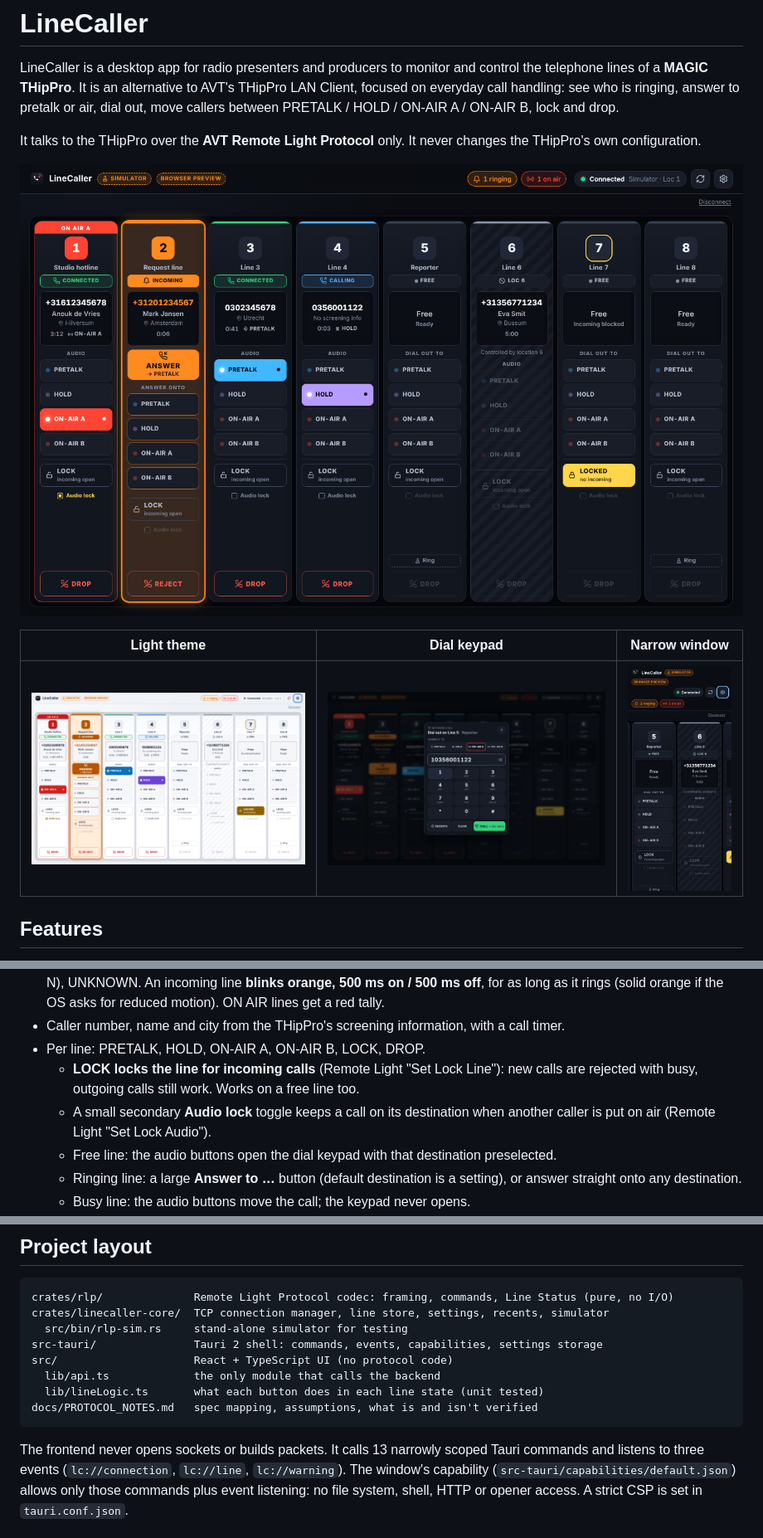
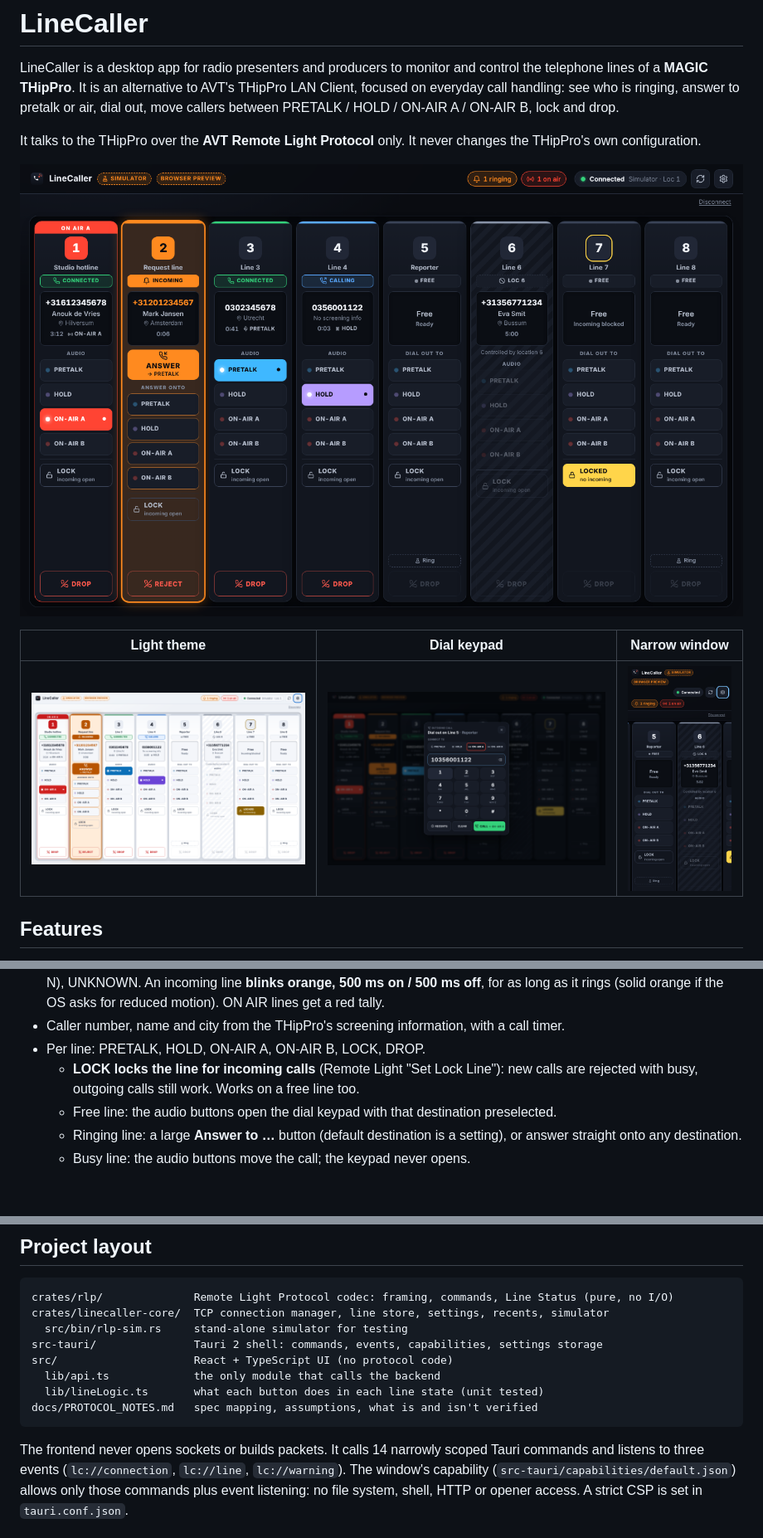
Before and after one commit to Frankvandetechniek/LineCaller, a Markdown page: README.md, 3 parts joined by grey strips. Shown at 83% size. GitHub-like rendering; pictures changed too: docs/screenshots/app-dark.png, docs/screenshots/app-light.png, docs/screenshots/keypad.png; blank space fills up the shorter version.

````diff
--- a/README.md
+++ b/README.md
@@ -29,8 +29,6 @@ THipPro's own configuration.
 * Per line: PRETALK, HOLD, ON-AIR A, ON-AIR B, LOCK, DROP.
   * **LOCK locks the line for incoming calls** (Remote Light "Set Lock Line"): new calls are
     rejected with busy, outgoing calls still work. Works on a free line too.
-  * A small secondary **Audio lock** toggle keeps a call on its destination when another caller is
-    put on air (Remote Light "Set Lock Audio").
   * Free line: the audio buttons open the dial keypad with that destination preselected.
   * Ringing line: a large **Answer to …** button (default destination is a setting), or answer
     straight onto any destination.
@@ -58,7 +56,7 @@ src/                     React + TypeScript UI (no protocol code)
 docs/PROTOCOL_NOTES.md   spec mapping, assumptions, what is and isn't verified
 ```
 
-The frontend never opens sockets or builds packets. It calls 13 narrowly scoped Tauri commands
+The frontend never opens sockets or builds packets. It calls 14 narrowly scoped Tauri commands
 and listens to three events (`lc://connection`, `lc://line`, `lc://warning`). The window's
 capability (`src-tauri/capabilities/default.json`) allows only those commands plus event
 listening: no file system, shell, HTTP or opener access. A strict CSP is set in
````
Also changed, not shown: docs/PROTOCOL_NOTES.md (+2 -2 lines), docs/screenshots/settings.png, 12 other files.
